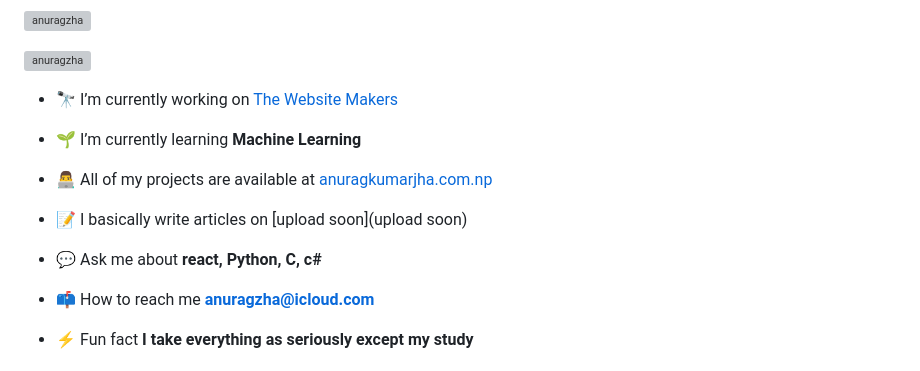
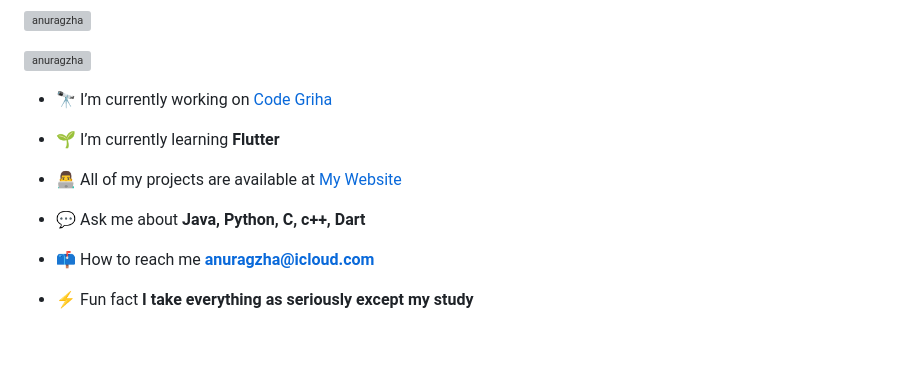
Before and after one commit to Anuragzha/Anuragzha, a Markdown page: README.md, the part around the change. Rendered like a GitHub page; blank space fills up the shorter version; grey boxes are pictures that could not be loaded.

```diff
--- a/README.md
+++ b/README.md
@@ -5,15 +5,15 @@
 
 <p align="left"> <a href="https://github.com/ryo-ma/github-profile-trophy"><img src="https://github-profile-trophy.vercel.app/?username=anuragzha" alt="anuragzha" /></a> </p>
 
-- 🔭 I’m currently working on [The Website Makers](https://thewebsitemakers.in/)
+- 🔭 I’m currently working on [Code Griha](https://www.codegriha.com/)
 
-- 🌱 I’m currently learning **Machine Learning**
+- 🌱 I’m currently learning **Flutter**
 
-- 👨‍💻 All of my projects are available at [anuragkumarjha.com.np](anuragkumarjha.com.np)
+- 👨‍💻 All of my projects are available at [My Website](https://anuragkumarjha.com.np)
 
-- 📝 I basically write articles on [upload soon](upload soon)
 
-- 💬 Ask me about **react, Python, C, c#**
+
+- 💬 Ask me about **Java, Python, C, c++, Dart**
 
 - 📫 How to reach me **anuragzha@icloud.com**
 
```
